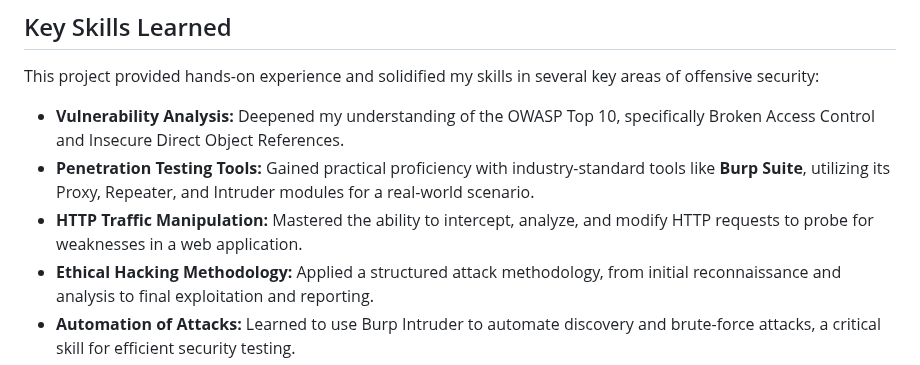
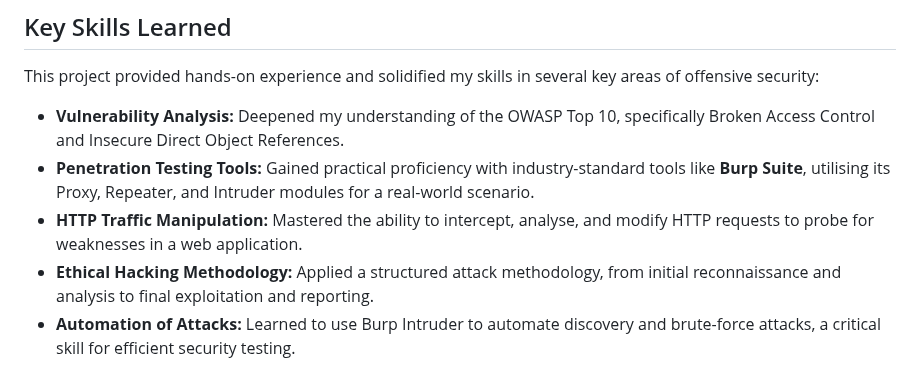
Before and after one commit to ryea9/University-projects, a Markdown page: System Security/README.md, the part around the change. Drawn GitHub-style.

```diff
--- a/System Security/README.md
+++ b/System Security/README.md
@@ -40,8 +40,8 @@ The attack methodology was executed in five distinct phases:
 This project provided hands-on experience and solidified my skills in several key areas of offensive security:
 
 *   **Vulnerability Analysis:** Deepened my understanding of the OWASP Top 10, specifically Broken Access Control and Insecure Direct Object References.
-*   **Penetration Testing Tools:** Gained practical proficiency with industry-standard tools like **Burp Suite**, utilizing its Proxy, Repeater, and Intruder modules for a real-world scenario.
-*   **HTTP Traffic Manipulation:** Mastered the ability to intercept, analyze, and modify HTTP requests to probe for weaknesses in a web application.
+*   **Penetration Testing Tools:** Gained practical proficiency with industry-standard tools like **Burp Suite**, utilising its Proxy, Repeater, and Intruder modules for a real-world scenario.
+*   **HTTP Traffic Manipulation:** Mastered the ability to intercept, analyse, and modify HTTP requests to probe for weaknesses in a web application.
 *   **Ethical Hacking Methodology:** Applied a structured attack methodology, from initial reconnaissance and analysis to final exploitation and reporting.
 *   **Automation of Attacks:** Learned to use Burp Intruder to automate discovery and brute-force attacks, a critical skill for efficient security testing.
 
```
